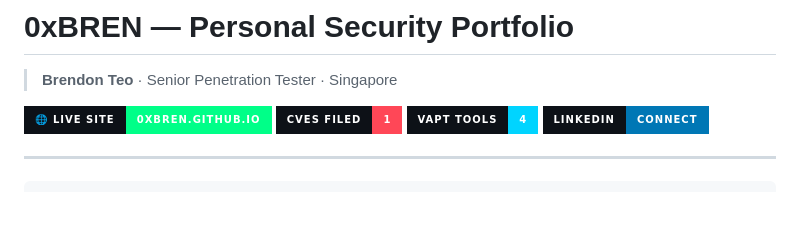
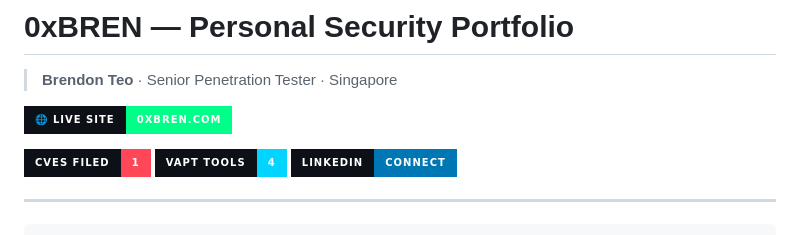
Before and after one commit to brendontkl/My-Portfolio, a Markdown page: README.md, the part around the change. Drawn GitHub-style; badges without logos; blank space fills up the shorter version.

Commit message:
Update website link in README.md

```diff
--- a/README.md
+++ b/README.md
@@ -1,7 +1,8 @@
 # 0xBREN — Personal Security Portfolio
 > **Brendon Teo** · Senior Penetration Tester · Singapore
 
-[![My Website](https://img.shields.io/badge/🌐_Live_Site-0xBREN.github.io-00ff88?style=for-the-badge&labelColor=0d1117)](https://brendontkl.github.io)
+[![My Website](https://img.shields.io/badge/🌐_Live_Site-0xbren.com-00ff88?style=for-the-badge&labelColor=0d1117)](https://brendontkl.github.io)
+
 [![CVEs](https://img.shields.io/badge/CVEs_Filed-1-ff4757?style=for-the-badge&labelColor=0d1117)](https://github.com/brendontkl/My-CVEs)
 [![VAPT Tools](https://img.shields.io/badge/VAPT_Tools-4-00d4ff?style=for-the-badge&labelColor=0d1117)](https://github.com/brendontkl/VAPT-Tools)
 [![LinkedIn](https://img.shields.io/badge/LinkedIn-Connect-0077b5?style=for-the-badge&logo=linkedin&labelColor=0d1117)](https://www.linkedin.com/in/brendon-teo-195971152/)
```
